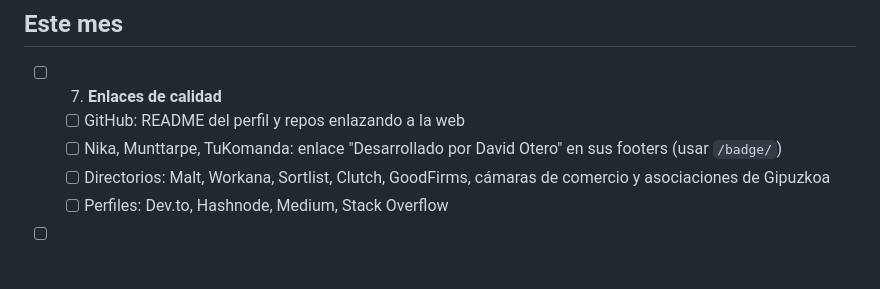
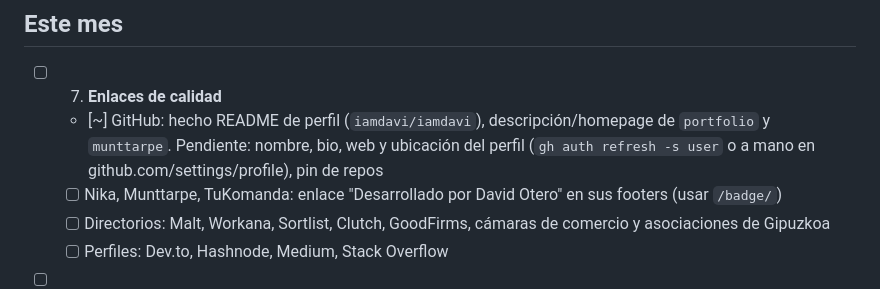
Before and after one commit to iamdavi/portfolio, a Markdown page: SEO-TODO.md, the part around the change. GitHub-like rendering; blank space fills up the shorter version.

Commit message:
SEO-TODO: avances de GitHub
Co-Authored-By: Claude Sonnet 5 <noreply@anthropic.com>

```diff
--- a/SEO-TODO.md
+++ b/SEO-TODO.md
@@ -15,7 +15,7 @@ Estado: `[x]` hecho · `[~]` parcial · `[ ]` pendiente. Última revisión: 2026
 
 ## Este mes
 - [ ] 7. **Enlaces de calidad**
-  - [ ] GitHub: README del perfil y repos enlazando a la web
+  - [~] GitHub: hecho README de perfil (`iamdavi/iamdavi`), descripción/homepage de `portfolio` y `munttarpe`. Pendiente: nombre, bio, web y ubicación del perfil (`gh auth refresh -s user` o a mano en github.com/settings/profile), pin de repos
   - [ ] Nika, Munttarpe, TuKomanda: enlace "Desarrollado por David Otero" en sus footers (usar `/badge/`)
   - [ ] Directorios: Malt, Workana, Sortlist, Clutch, GoodFirms, cámaras de comercio y asociaciones de Gipuzkoa
   - [ ] Perfiles: Dev.to, Hashnode, Medium, Stack Overflow
```
